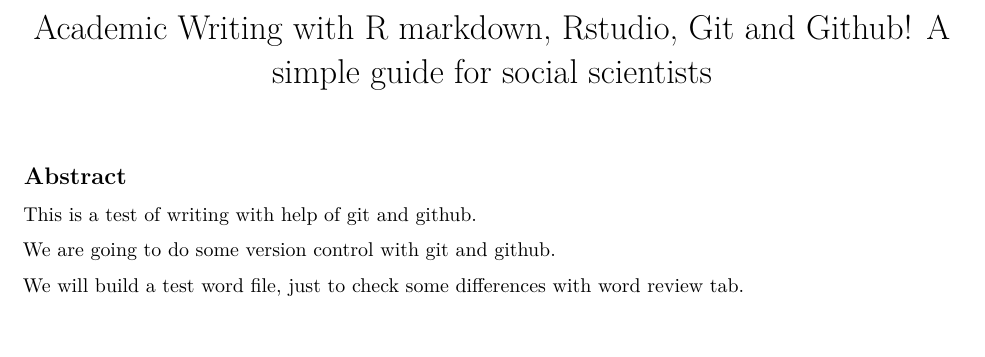
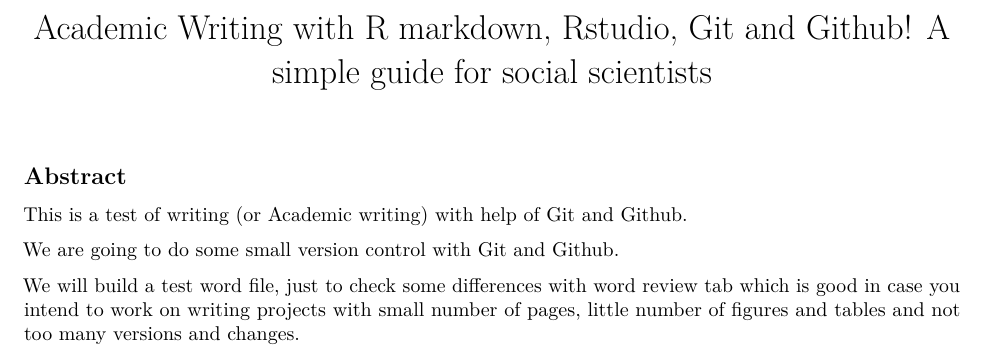
Before and after one commit to akbaritabar/writing_with_git, an R Markdown document (rstudio_test.Rmd): part of the page, cut so that both start at the same text, the shorter picture padded with empty space. Rendered offline with R 4.5, knitr and Pandoc, then LaTeX, with nearby package versions.

Commit message:
this is the second version of the file, I just added some details on the difference of using microsoft word for academic writing and git and github with rmarkdown.

```diff
--- a/rstudio_test.Rmd
+++ b/rstudio_test.Rmd
@@ -9,9 +9,8 @@
 
 ## Abstract
 
-This is a test of writing with help of git and github.
+This is a test of writing (or Academic writing) with help of Git and Github.
 
-We are going to do some version control with git and github.
+We are going to do some small version control with Git and Github.
 
-
-We will build a test word file, just to check some differences with word review tab.
+We will build a test word file, just to check some differences with word review tab which is good in case you intend to work on writing projects with small number of pages, little number of figures and tables and not too many versions and changes.
```
